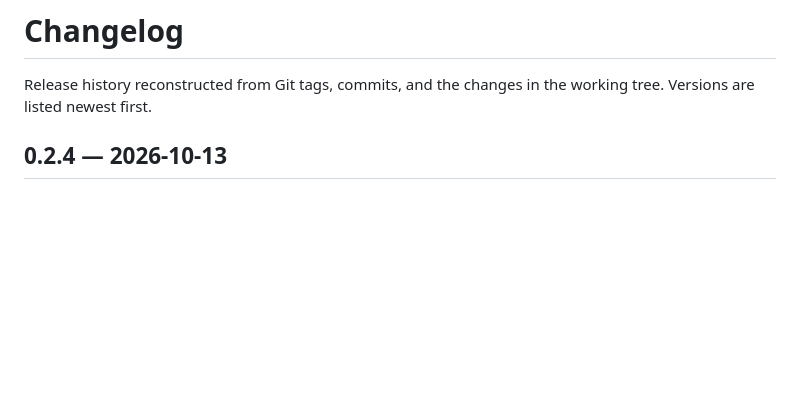
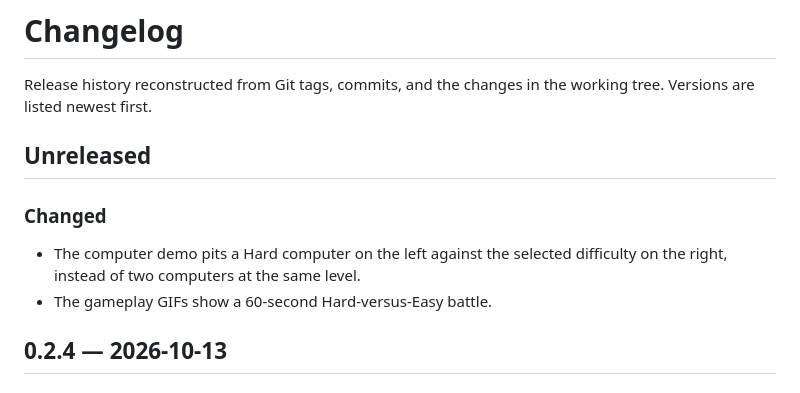
Before and after one commit to ifilot/cx16-battleblocks, a Markdown page: CHANGELOG.md, the part around the change. Rendered like a GitHub page; blank space fills up the shorter version.

```diff
--- a/CHANGELOG.md
+++ b/CHANGELOG.md
@@ -2,6 +2,14 @@
 
 Release history reconstructed from Git tags, commits, and the changes in the
 working tree. Versions are listed newest first.
+
+## Unreleased
+
+### Changed
+
+- The computer demo pits a Hard computer on the left against the selected
+  difficulty on the right, instead of two computers at the same level.
+- The gameplay GIFs show a 60-second Hard-versus-Easy battle.
 
 ## 0.2.4 — 2026-10-13
 
```
Also changed, not shown: README.md (+6 -4 lines), img/cx16-battleblocks-cyberpunk-gameplay.gif, img/cx16-battleblocks-gameplay.gif, 4 other files.
